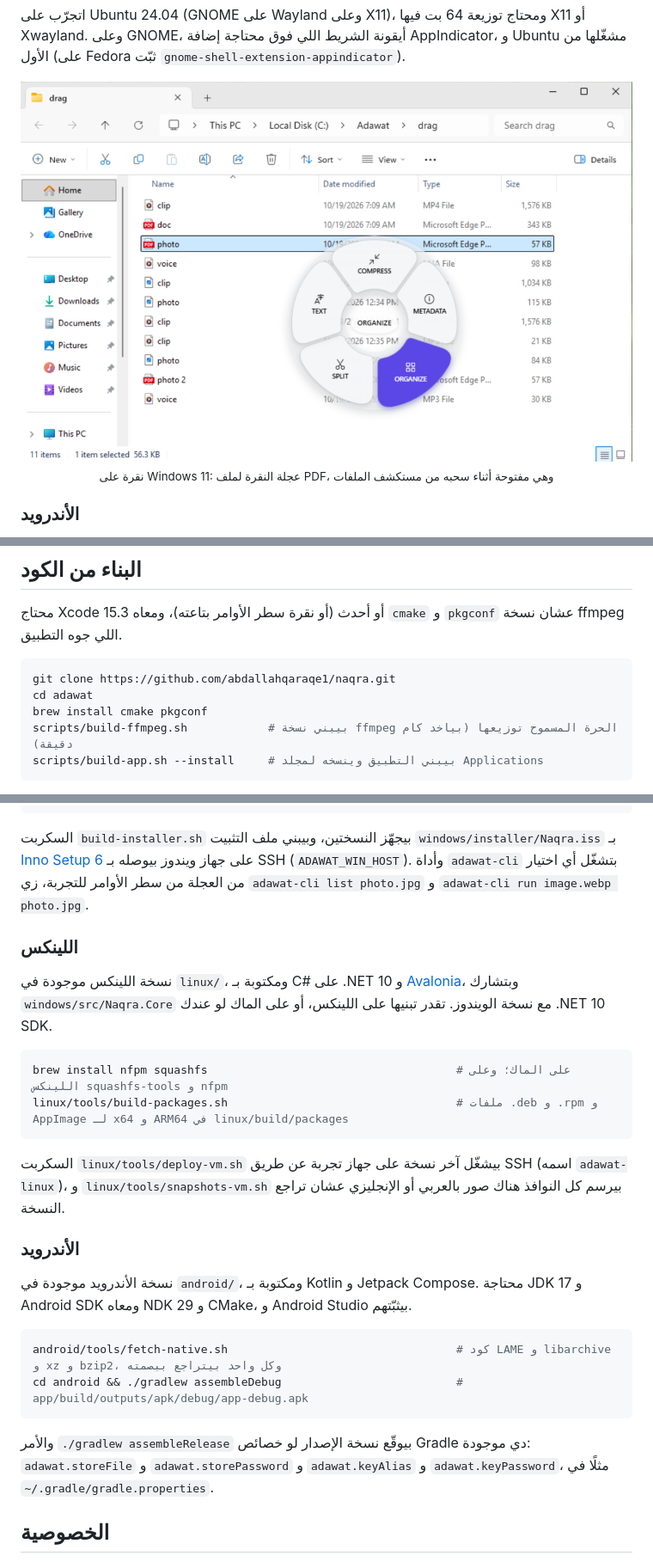
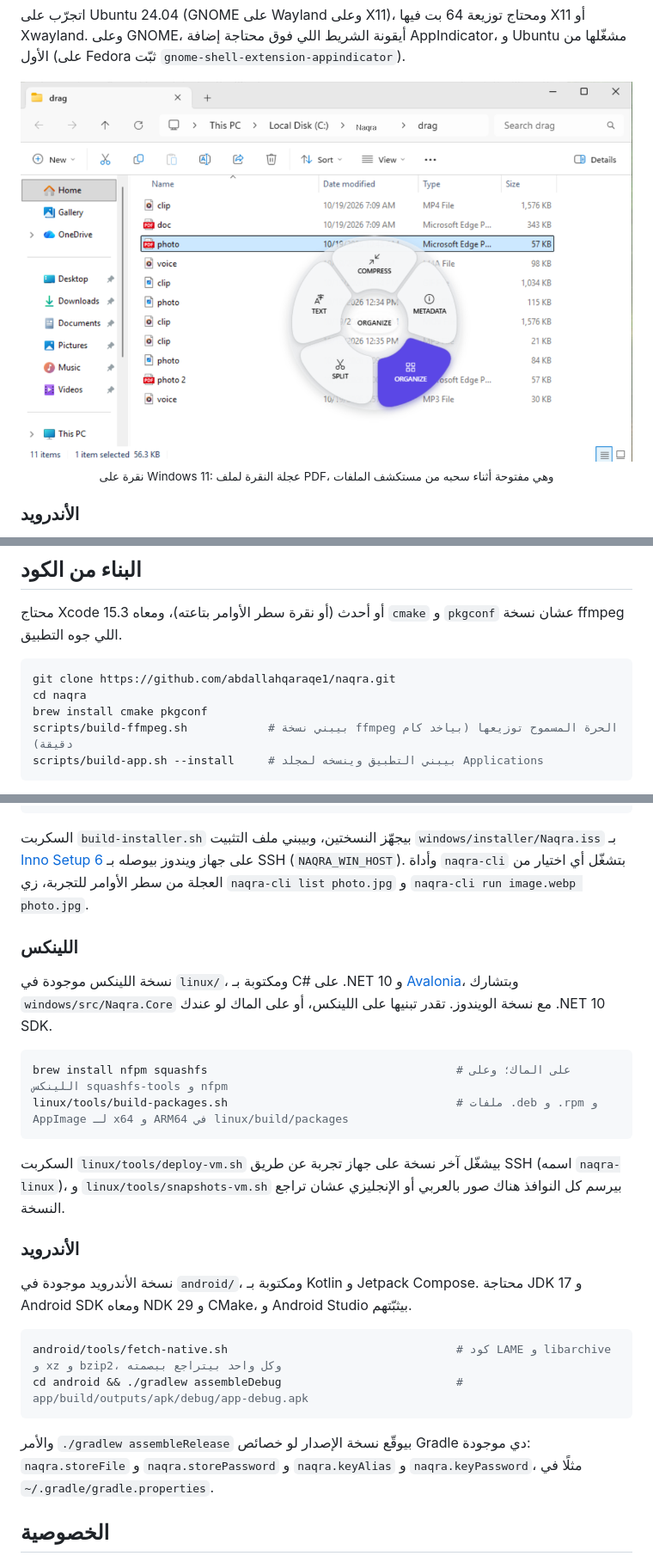
Before and after one commit to abdallahqaraqe1/naqra, a Markdown page: README.ar.md, 3 parts joined by grey strips. Shown at 86% size. Rendered like a GitHub page; pictures changed too: docs/media/screens/win-wheel-tools.png.

````diff
--- a/README.ar.md
+++ b/README.ar.md
@@ -258,7 +258,7 @@ Tesseract (عربي وإنجليزي)، والـ PDF بيتطبع بـ WeasyPrin
 
 ```bash
 git clone https://github.com/abdallahqaraqe1/naqra.git
-cd adawat
+cd naqra
 brew install cmake pkgconf
 scripts/build-ffmpeg.sh            # بيبني نسخة ffmpeg الحرة المسموح توزيعها (بياخد كام دقيقة)
 scripts/build-app.sh --install     # بيبني التطبيق وينسخه لمجلد Applications
@@ -285,9 +285,9 @@ windows/tools/build-installer.sh                                # بيعمل Naq
 <div dir="rtl">
 
 السكربت `build-installer.sh` بيجهّز النسختين، وبيبني ملف التثبيت `windows/installer/Naqra.iss` بـ
-[Inno Setup 6](https://jrsoftware.org/isinfo.php) على جهاز ويندوز بيوصله بـ SSH (`ADAWAT_WIN_HOST`).
-وأداة `adawat-cli` بتشغّل أي اختيار من العجلة من سطر الأوامر للتجربة، زي `adawat-cli list photo.jpg`
-و `adawat-cli run image.webp photo.jpg`.
+[Inno Setup 6](https://jrsoftware.org/isinfo.php) على جهاز ويندوز بيوصله بـ SSH (`NAQRA_WIN_HOST`).
+وأداة `naqra-cli` بتشغّل أي اختيار من العجلة من سطر الأوامر للتجربة، زي `naqra-cli list photo.jpg`
+و `naqra-cli run image.webp photo.jpg`.
 
 ### اللينكس
 
@@ -303,7 +303,7 @@ linux/tools/build-packages.sh                                  # ملفات .deb
 
 <div dir="rtl">
 
-السكربت `linux/tools/deploy-vm.sh` بيشغّل آخر نسخة على جهاز تجربة عن طريق SSH (اسمه `adawat-linux`)، و
+السكربت `linux/tools/deploy-vm.sh` بيشغّل آخر نسخة على جهاز تجربة عن طريق SSH (اسمه `naqra-linux`)، و
 `linux/tools/snapshots-vm.sh` بيرسم كل النوافذ هناك صور بالعربي أو الإنجليزي عشان تراجع النسخة.
 
 ### الأندرويد
@@ -320,8 +320,8 @@ cd android && ./gradlew assembleDebug                          # app/build/outpu
 
 <div dir="rtl">
 
-والأمر `./gradlew assembleRelease` بيوقّع نسخة الإصدار لو خصائص Gradle دي موجودة: `adawat.storeFile`
-و `adawat.storePassword` و `adawat.keyAlias` و `adawat.keyPassword`، مثلًا في `~/.gradle/gradle.properties`.
+والأمر `./gradlew assembleRelease` بيوقّع نسخة الإصدار لو خصائص Gradle دي موجودة: `naqra.storeFile`
+و `naqra.storePassword` و `naqra.keyAlias` و `naqra.keyPassword`، مثلًا في `~/.gradle/gradle.properties`.
 
 ## الخصوصية
 
````
Also changed, not shown: README.md (+9 -9 lines).
